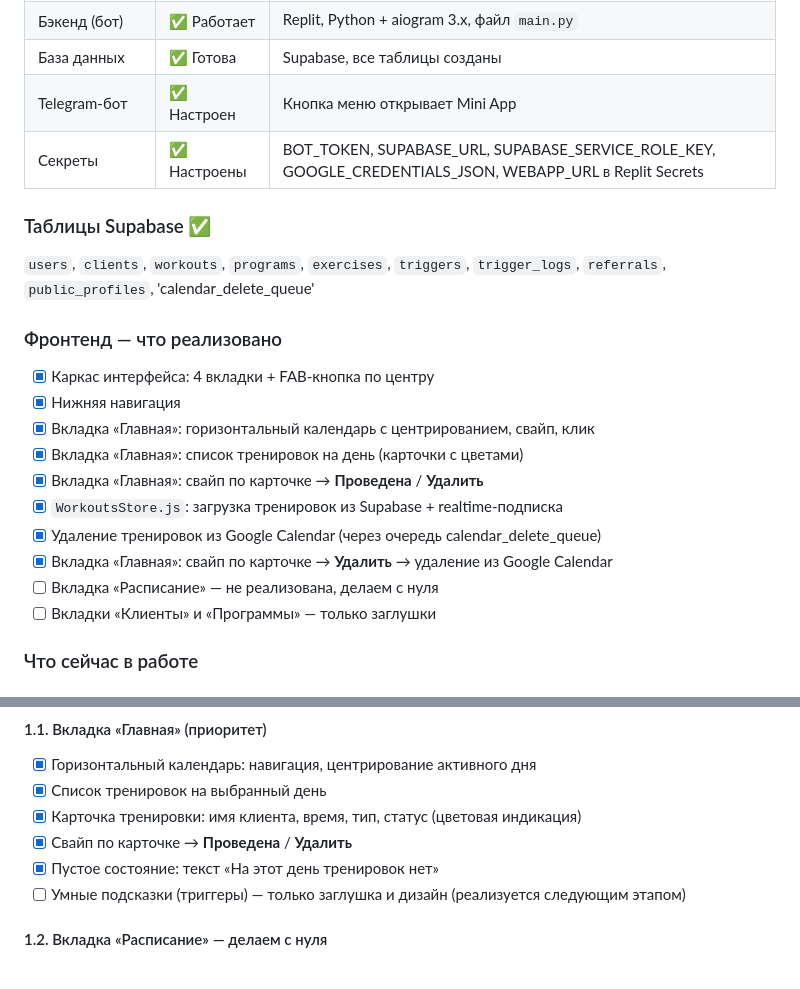
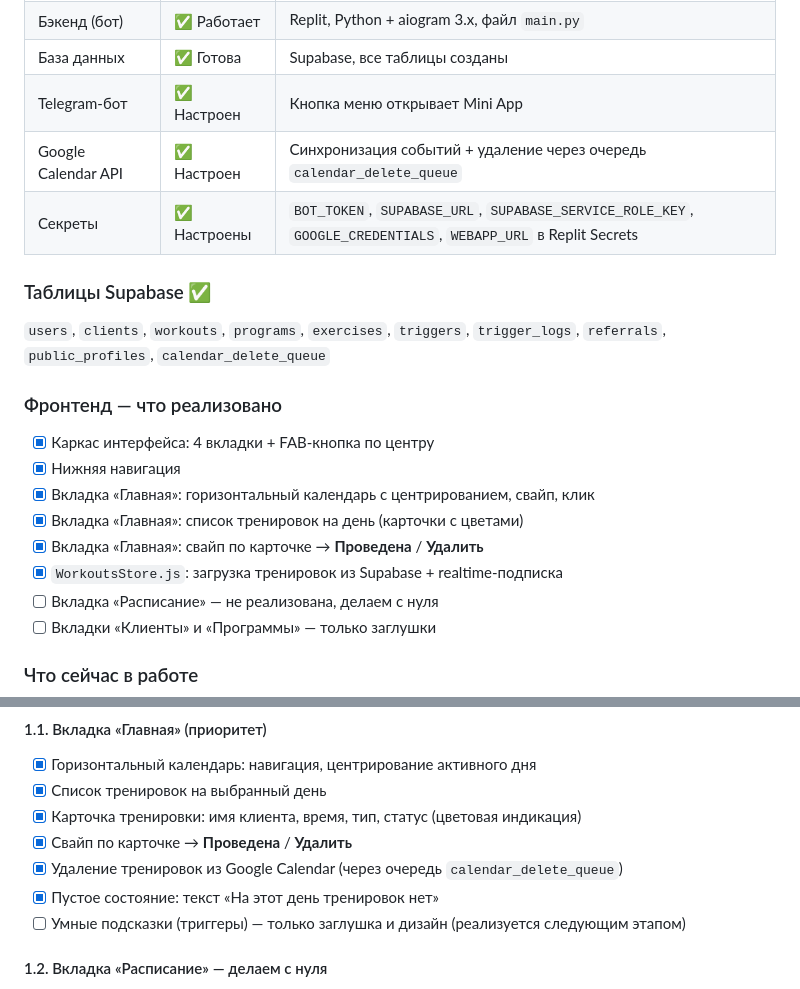
Before and after one commit to babichvl/be, a Markdown page: SPEC.md, 2 parts joined by grey strips. Drawn GitHub-style.

```diff
--- a/SPEC.md
+++ b/SPEC.md
@@ -69,10 +69,11 @@
 | Бэкенд (бот) | ✅ Работает | Replit, Python + aiogram 3.x, файл `main.py` |
 | База данных | ✅ Готова | Supabase, все таблицы созданы |
 | Telegram-бот | ✅ Настроен | Кнопка меню открывает Mini App |
-| Секреты | ✅ Настроены | BOT_TOKEN, SUPABASE_URL, SUPABASE_SERVICE_ROLE_KEY, GOOGLE_CREDENTIALS_JSON, WEBAPP_URL в Replit Secrets |
+| Google Calendar API | ✅ Настроен | Синхронизация событий + удаление через очередь `calendar_delete_queue` |
+| Секреты | ✅ Настроены | `BOT_TOKEN`, `SUPABASE_URL`, `SUPABASE_SERVICE_ROLE_KEY`, `GOOGLE_CREDENTIALS`, `WEBAPP_URL` в Replit Secrets |
 
 ### Таблицы Supabase ✅
-`users`, `clients`, `workouts`, `programs`, `exercises`, `triggers`, `trigger_logs`, `referrals`, `public_profiles`, 'calendar_delete_queue'
+`users`, `clients`, `workouts`, `programs`, `exercises`, `triggers`, `trigger_logs`, `referrals`, `public_profiles`, `calendar_delete_queue`
 
 ### Фронтенд — что реализовано
 - [x] Каркас интерфейса: 4 вкладки + FAB-кнопка по центру
@@ -81,8 +82,6 @@
 - [x] Вкладка «Главная»: список тренировок на день (карточки с цветами)
 - [x] Вкладка «Главная»: свайп по карточке → **Проведена** / **Удалить**
 - [x] `WorkoutsStore.js`: загрузка тренировок из Supabase + realtime-подписка
-- [x] Удаление тренировок из Google Calendar (через очередь calendar_delete_queue)
-- [x] Вкладка «Главная»: свайп по карточке → **Удалить** → удаление из Google Calendar
 - [ ] Вкладка «Расписание» — не реализована, делаем с нуля
 - [ ] Вкладки «Клиенты» и «Программы» — только заглушки
 
@@ -150,6 +149,7 @@
 - [x] Список тренировок на выбранный день
 - [x] Карточка тренировки: имя клиента, время, тип, статус (цветовая индикация)
 - [x] Свайп по карточке → **Проведена** / **Удалить**
+- [x] Удаление тренировок из Google Calendar (через очередь `calendar_delete_queue`)
 - [x] Пустое состояние: текст «На этот день тренировок нет»
 - [ ] Умные подсказки (триггеры) — только заглушка и дизайн (реализуется следующим этапом)
 
```
